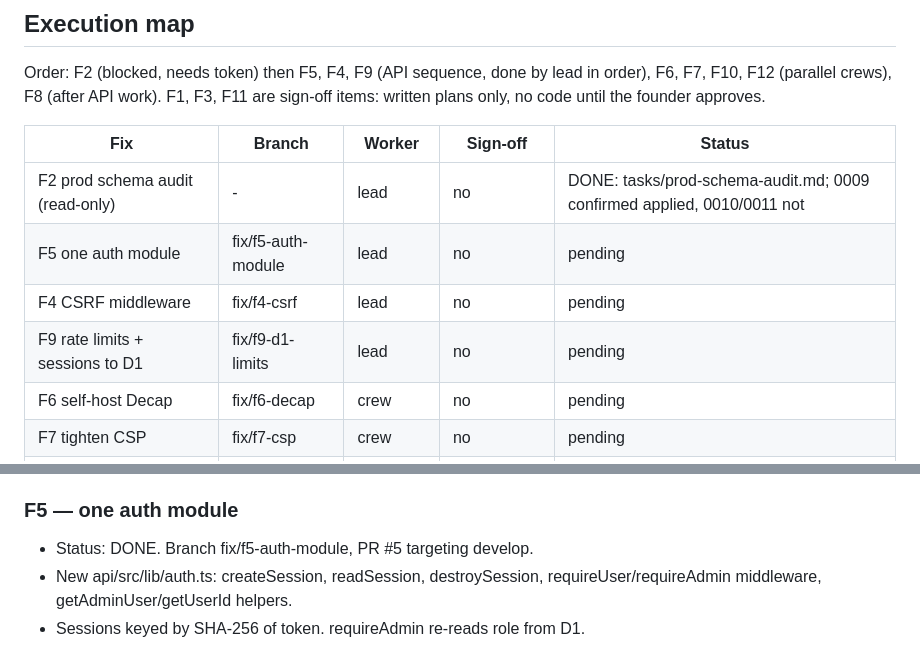
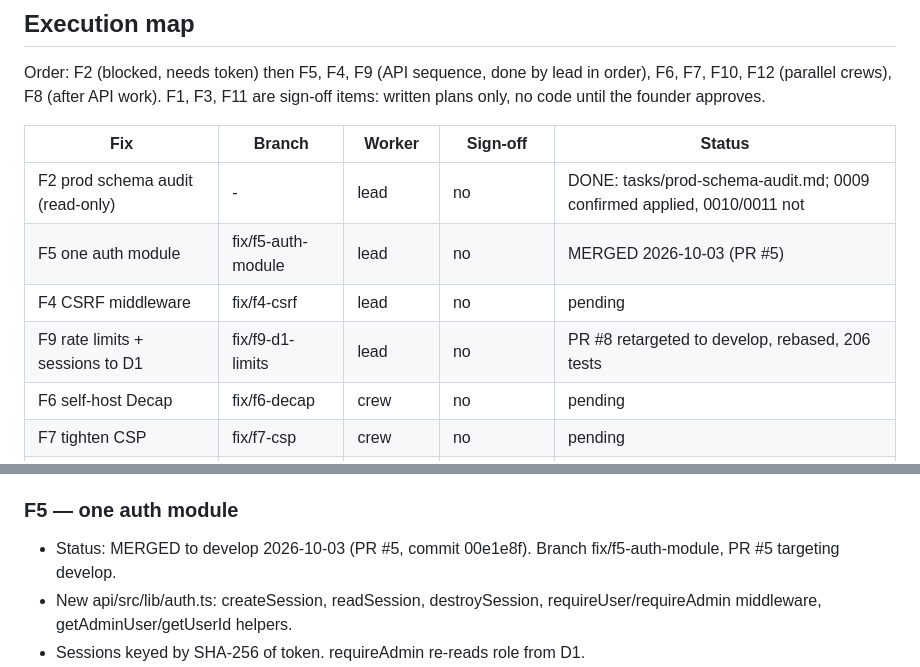
Before and after one commit to Brimwood-Innovation/brimwood-website, a Markdown page: tasks/fix-first-log.md, 2 parts joined by grey strips. Rendered like a GitHub page.

Commit message:
Fix-first running log: F5 merged (PR #5); F9/F3 unstacked onto develop

```diff
--- a/tasks/fix-first-log.md
+++ b/tasks/fix-first-log.md
@@ -12,9 +12,9 @@ sign-off items: written plans only, no code until the founder approves.
 | Fix | Branch | Worker | Sign-off | Status |
 |-----|--------|--------|----------|--------|
 | F2 prod schema audit (read-only) | - | lead | no | DONE: tasks/prod-schema-audit.md; 0009 confirmed applied, 0010/0011 not |
-| F5 one auth module | fix/f5-auth-module | lead | no | pending |
+| F5 one auth module | fix/f5-auth-module | lead | no | MERGED 2026-10-03 (PR #5) |
 | F4 CSRF middleware | fix/f4-csrf | lead | no | pending |
-| F9 rate limits + sessions to D1 | fix/f9-d1-limits | lead | no | pending |
+| F9 rate limits + sessions to D1 | fix/f9-d1-limits | lead | no | PR #8 retargeted to develop, rebased, 206 tests |
 | F6 self-host Decap | fix/f6-decap | crew | no | pending |
 | F7 tighten CSP | fix/f7-csp | crew | no | pending |
 | F10 contrast fixes | fix/f10-contrast | crew | no | pending |
@@ -44,7 +44,7 @@ written artifact.
   cron-ticked). Used for the F1 acceptance.
 
 ### F5 — one auth module
-- Status: DONE. Branch fix/f5-auth-module, PR #5 targeting develop.
+- Status: MERGED to develop 2026-10-03 (PR #5, commit 00e1e8f). Branch fix/f5-auth-module, PR #5 targeting develop.
 - New api/src/lib/auth.ts: createSession, readSession, destroySession,
   requireUser/requireAdmin middleware, getAdminUser/getUserId helpers.
 - Sessions keyed by SHA-256 of token. requireAdmin re-reads role from D1.
```
